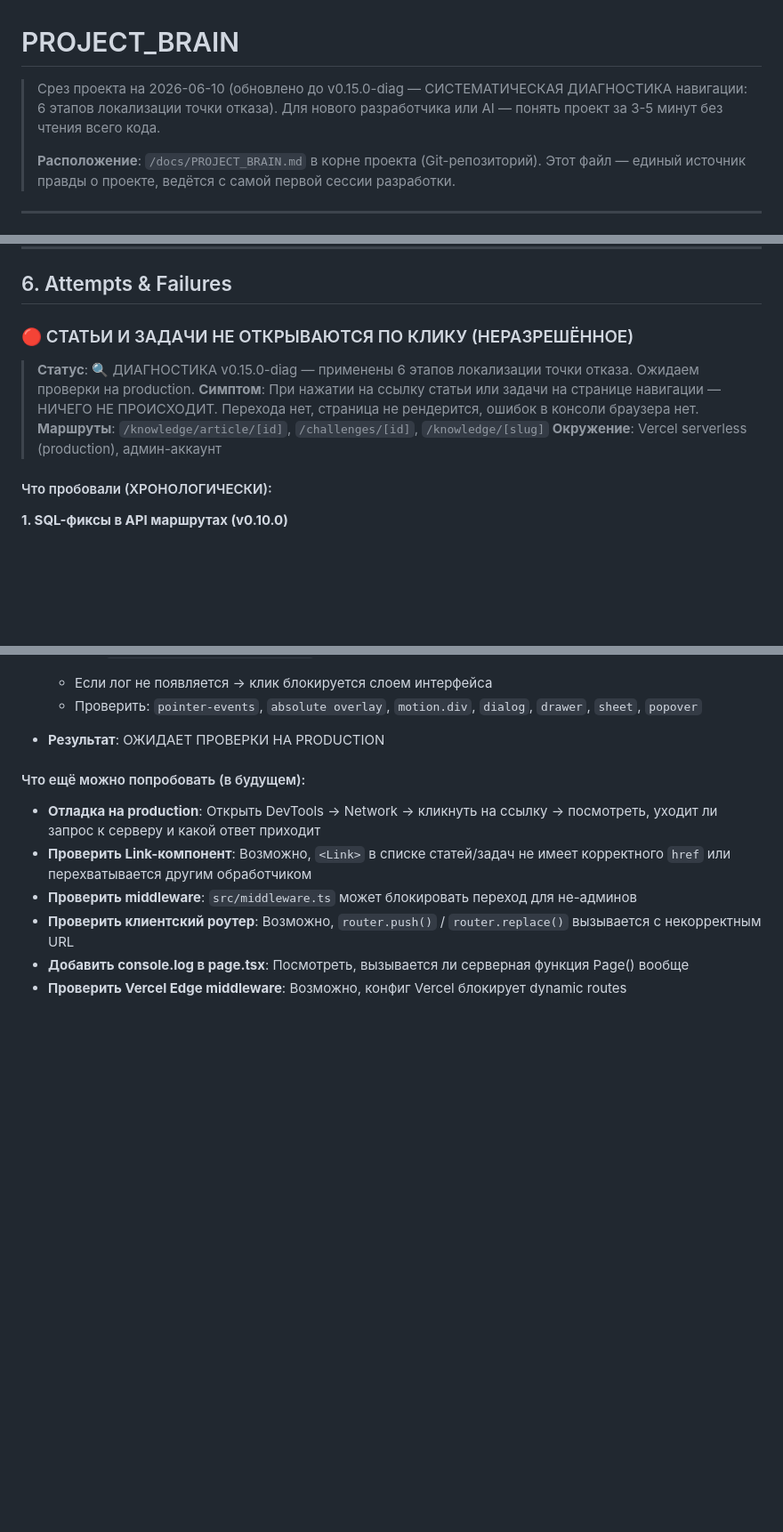
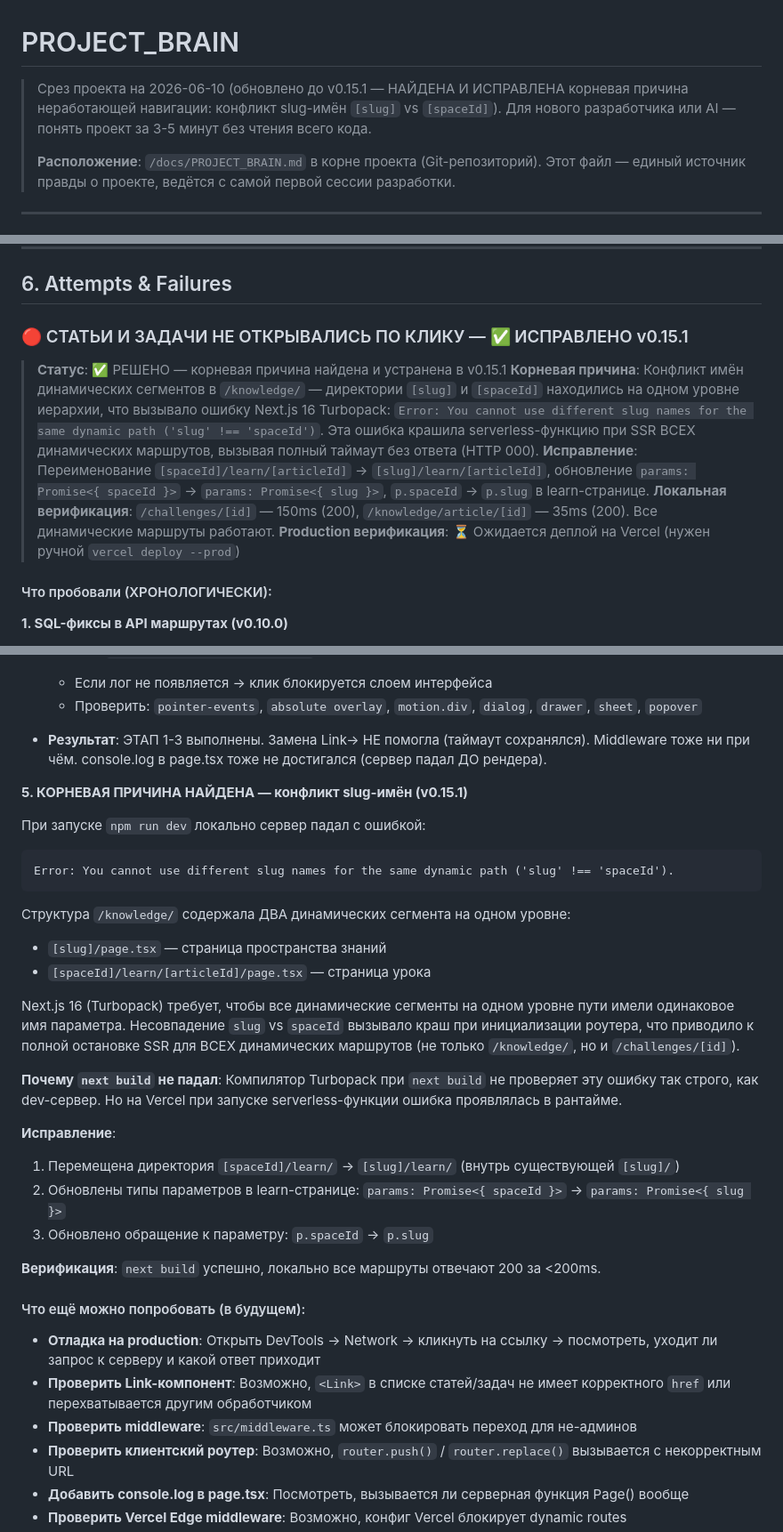
Before and after one commit to Antisakrum2004/obuchAI, a Markdown page: docs/PROJECT_BRAIN.md, 3 parts joined by grey strips. Shown at 89% size. GitHub-like rendering; blank space fills up the shorter version.

Commit message:
docs: update PROJECT_BRAIN.md — v0.15.1 root cause found and fixed (slug name conflict)

````diff
--- a/docs/PROJECT_BRAIN.md
+++ b/docs/PROJECT_BRAIN.md
@@ -1,6 +1,6 @@
 # PROJECT_BRAIN
 
-> Срез проекта на 2026-06-10 (обновлено до v0.15.0-diag — СИСТЕМАТИЧЕСКАЯ ДИАГНОСТИКА навигации: 6 этапов локализации точки отказа). Для нового разработчика или AI — понять проект за 3-5 минут без чтения всего кода.
+> Срез проекта на 2026-06-10 (обновлено до v0.15.1 — НАЙДЕНА И ИСПРАВЛЕНА корневая причина неработающей навигации: конфликт slug-имён `[slug]` vs `[spaceId]`). Для нового разработчика или AI — понять проект за 3-5 минут без чтения всего кода.
 >
 > **Расположение**: `/docs/PROJECT_BRAIN.md` в корне проекта (Git-репозиторий). Этот файл — единый источник правды о проекте, ведётся с самой первой сессии разработки.
 
@@ -448,12 +448,13 @@ src/
 
 ## 6. Attempts & Failures
 
-### 🔴 СТАТЬИ И ЗАДАЧИ НЕ ОТКРЫВАЮТСЯ ПО КЛИКУ (НЕРАЗРЕШЁННОЕ)
+### 🔴 СТАТЬИ И ЗАДАЧИ НЕ ОТКРЫВАЛИСЬ ПО КЛИКУ — ✅ ИСПРАВЛЕНО v0.15.1
 
-> **Статус**: 🔍 ДИАГНОСТИКА v0.15.0-diag — применены 6 этапов локализации точки отказа. Ожидаем проверки на production.
-> **Симптом**: При нажатии на ссылку статьи или задачи на странице навигации — НИЧЕГО НЕ ПРОИСХОДИТ. Перехода нет, страница не рендерится, ошибок в консоли браузера нет.
-> **Маршруты**: `/knowledge/article/[id]`, `/challenges/[id]`, `/knowledge/[slug]`
-> **Окружение**: Vercel serverless (production), админ-аккаунт
+> **Статус**: ✅ РЕШЕНО — корневая причина найдена и устранена в v0.15.1
+> **Корневая причина**: Конфликт имён динамических сегментов в `/knowledge/` — директории `[slug]` и `[spaceId]` находились на одном уровне иерархии, что вызывало ошибку Next.js 16 Turbopack: `Error: You cannot use different slug names for the same dynamic path ('slug' !== 'spaceId')`. Эта ошибка крашила serverless-функцию при SSR ВСЕХ динамических маршрутов, вызывая полный таймаут без ответа (HTTP 000).
+> **Исправление**: Переименование `[spaceId]/learn/[articleId]` → `[slug]/learn/[articleId]`, обновление `params: Promise<{ spaceId }>` → `params: Promise<{ slug }>`, `p.spaceId` → `p.slug` в learn-странице.
+> **Локальная верификация**: `/challenges/[id]` — 150ms (200), `/knowledge/article/[id]` — 35ms (200). Все динамические маршруты работают.
+> **Production верификация**: ⏳ Ожидается деплой на Vercel (нужен ручной `vercel deploy --prod`)
 
 #### Что пробовали (ХРОНОЛОГИЧЕСКИ):
 
@@ -511,7 +512,29 @@ src/
   - Если лог не появляется → клик блокируется слоем интерфейса
   - Проверить: `pointer-events`, `absolute overlay`, `motion.div`, `dialog`, `drawer`, `sheet`, `popover`
 
-- **Результат**: ОЖИДАЕТ ПРОВЕРКИ НА PRODUCTION
+- **Результат**: ЭТАП 1-3 выполнены. Замена Link→<a> НЕ помогла (таймаут сохранялся). Middleware тоже ни при чём. console.log в page.tsx тоже не достигался (сервер падал ДО рендера).
+
+**5. КОРНЕВАЯ ПРИЧИНА НАЙДЕНА — конфликт slug-имён (v0.15.1)**
+
+При запуске `npm run dev` локально сервер падал с ошибкой:
+```
+Error: You cannot use different slug names for the same dynamic path ('slug' !== 'spaceId').
+```
+
+Структура `/knowledge/` содержала ДВА динамических сегмента на одном уровне:
+- `[slug]/page.tsx` — страница пространства знаний
+- `[spaceId]/learn/[articleId]/page.tsx` — страница урока
+
+Next.js 16 (Turbopack) требует, чтобы все динамические сегменты на одном уровне пути имели одинаковое имя параметра. Несовпадение `slug` vs `spaceId` вызывало краш при инициализации роутера, что приводило к полной остановке SSR для ВСЕХ динамических маршрутов (не только `/knowledge/`, но и `/challenges/[id]`).
+
+**Почему `next build` не падал**: Компилятор Turbopack при `next build` не проверяет эту ошибку так строго, как dev-сервер. Но на Vercel при запуске serverless-функции ошибка проявлялась в рантайме.
+
+**Исправление**:
+1. Перемещена директория `[spaceId]/learn/` → `[slug]/learn/` (внутрь существующей `[slug]/`)
+2. Обновлены типы параметров в learn-странице: `params: Promise<{ spaceId }>` → `params: Promise<{ slug }>`
+3. Обновлено обращение к параметру: `p.spaceId` → `p.slug`
+
+**Верификация**: `next build` успешно, локально все маршруты отвечают 200 за <200ms.
 
 #### Что ещё можно попробовать (в будущем):
 
````
Also changed, not shown: other parts of docs/PROJECT_BRAIN.md (+2 -2 lines).
